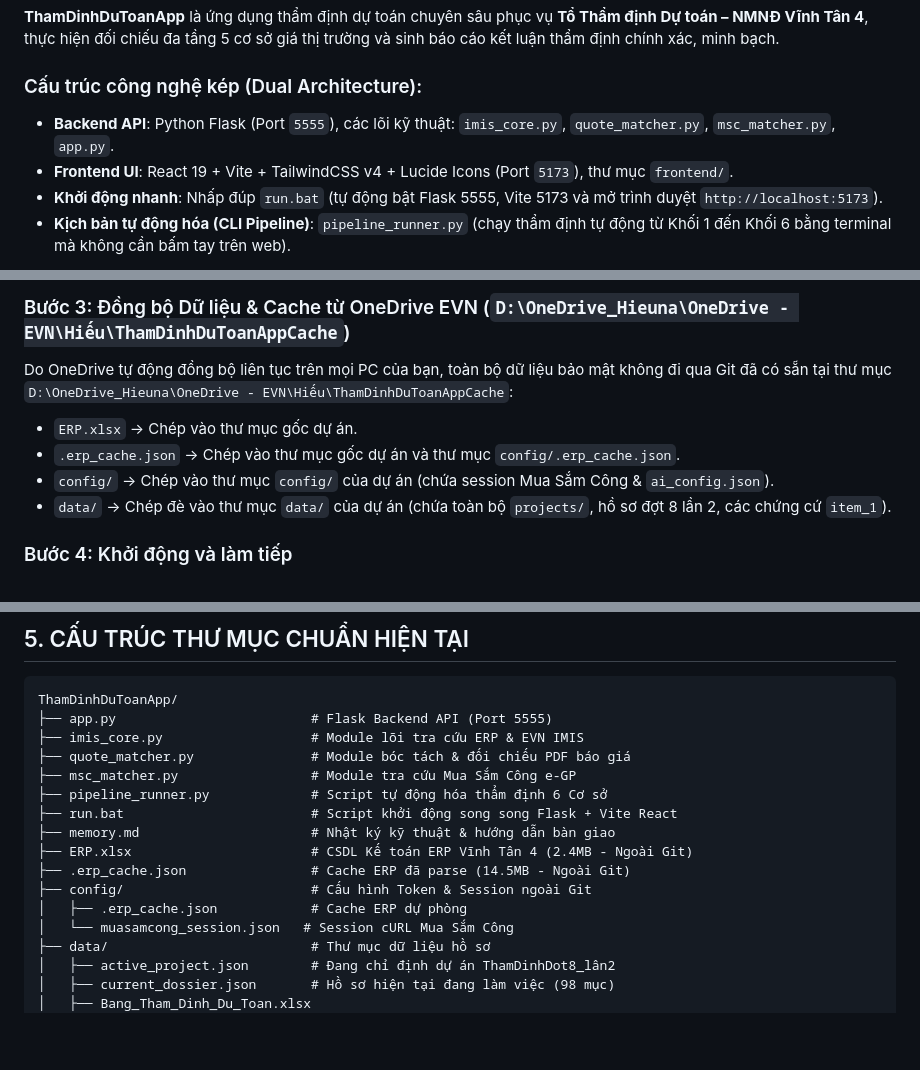
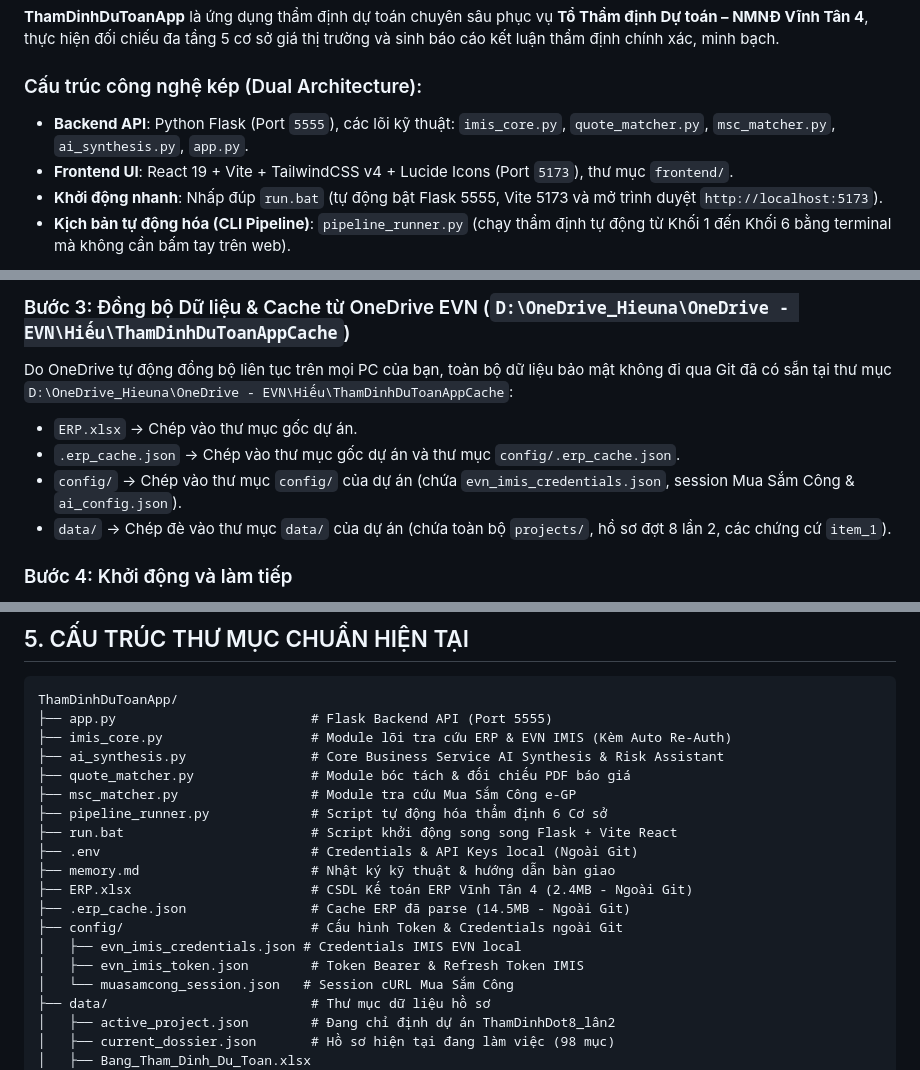
Before and after one commit to nguyenhieuanhspkt/ThamDinhDuToanApp, a Markdown page: memory.md, 3 parts joined by grey strips. Rendered like a GitHub page; blank space fills up the shorter version.

````diff
--- a/memory.md
+++ b/memory.md
@@ -11,7 +11,7 @@
 **ThamDinhDuToanApp** là ứng dụng thẩm định dự toán chuyên sâu phục vụ **Tổ Thẩm định Dự toán – NMNĐ Vĩnh Tân 4**, thực hiện đối chiếu đa tầng 5 cơ sở giá thị trường và sinh báo cáo kết luận thẩm định chính xác, minh bạch.
 
 ### Cấu trúc công nghệ kép (Dual Architecture):
-- **Backend API**: Python Flask (Port `5555`), các lõi kỹ thuật: `imis_core.py`, `quote_matcher.py`, `msc_matcher.py`, `app.py`.
+- **Backend API**: Python Flask (Port `5555`), các lõi kỹ thuật: `imis_core.py`, `quote_matcher.py`, `msc_matcher.py`, `ai_synthesis.py`, `app.py`.
 - **Frontend UI**: React 19 + Vite + TailwindCSS v4 + Lucide Icons (Port `5173`), thư mục `frontend/`.
 - **Khởi động nhanh**: Nhấp đúp `run.bat` (tự động bật Flask 5555, Vite 5173 và mở trình duyệt `http://localhost:5173`).
 - **Kịch bản tự động hóa (CLI Pipeline)**: `pipeline_runner.py` (chạy thẩm định tự động từ Khối 1 đến Khối 6 bằng terminal mà không cần bấm tay trên web).
@@ -80,7 +84,7 @@ cd ..
 Do OneDrive tự động đồng bộ liên tục trên mọi PC của bạn, toàn bộ dữ liệu bảo mật không đi qua Git đã có sẵn tại thư mục `D:\OneDrive_Hieuna\OneDrive - EVN\Hiếu\ThamDinhDuToanAppCache`:
 - `ERP.xlsx` &rarr; Chép vào thư mục gốc dự án.
 - `.erp_cache.json` &rarr; Chép vào thư mục gốc dự án và thư mục `config/.erp_cache.json`.
-- `config/` &rarr; Chép vào thư mục `config/` của dự án (chứa session Mua Sắm Công & `ai_config.json`).
+- `config/` &rarr; Chép vào thư mục `config/` của dự án (chứa `evn_imis_credentials.json`, session Mua Sắm Công & `ai_config.json`).
 - `data/` &rarr; Chép đè vào thư mục `data/` của dự án (chứa toàn bộ `projects/`, hồ sơ đợt 8 lần 2, các chứng cứ `item_1`).
 
 ### Bước 4: Khởi động và làm tiếp
@@ -100,16 +104,19 @@ Do OneDrive tự động đồng bộ liên tục trên mọi PC của bạn, to
 ```
 ThamDinhDuToanApp/
 ├── app.py                         # Flask Backend API (Port 5555)
-├── imis_core.py                   # Module lõi tra cứu ERP & EVN IMIS
+├── imis_core.py                   # Module lõi tra cứu ERP & EVN IMIS (Kèm Auto Re-Auth)
+├── ai_synthesis.py                # Core Business Service AI Synthesis & Risk Assistant
 ├── quote_matcher.py               # Module bóc tách & đối chiếu PDF báo giá
 ├── msc_matcher.py                 # Module tra cứu Mua Sắm Công e-GP
 ├── pipeline_runner.py             # Script tự động hóa thẩm định 6 Cơ sở
 ├── run.bat                        # Script khởi động song song Flask + Vite React
+├── .env                           # Credentials & API Keys local (Ngoài Git)
 ├── memory.md                      # Nhật ký kỹ thuật & hướng dẫn bàn giao
 ├── ERP.xlsx                       # CSDL Kế toán ERP Vĩnh Tân 4 (2.4MB - Ngoài Git)
 ├── .erp_cache.json                # Cache ERP đã parse (14.5MB - Ngoài Git)
-├── config/                        # Cấu hình Token & Session ngoài Git
-│   ├── .erp_cache.json            # Cache ERP dự phòng
+├── config/                        # Cấu hình Token & Credentials ngoài Git
+│   ├── evn_imis_credentials.json # Credentials IMIS EVN local
+│   ├── evn_imis_token.json        # Token Bearer & Refresh Token IMIS
 │   └── muasamcong_session.json   # Session cURL Mua Sắm Công
 ├── data/                          # Thư mục dữ liệu hồ sơ
 │   ├── active_project.json        # Đang chỉ định dự án ThamDinhDot8_lân2
````
Also changed, not shown: other parts of memory.md (+24 -20 lines).
